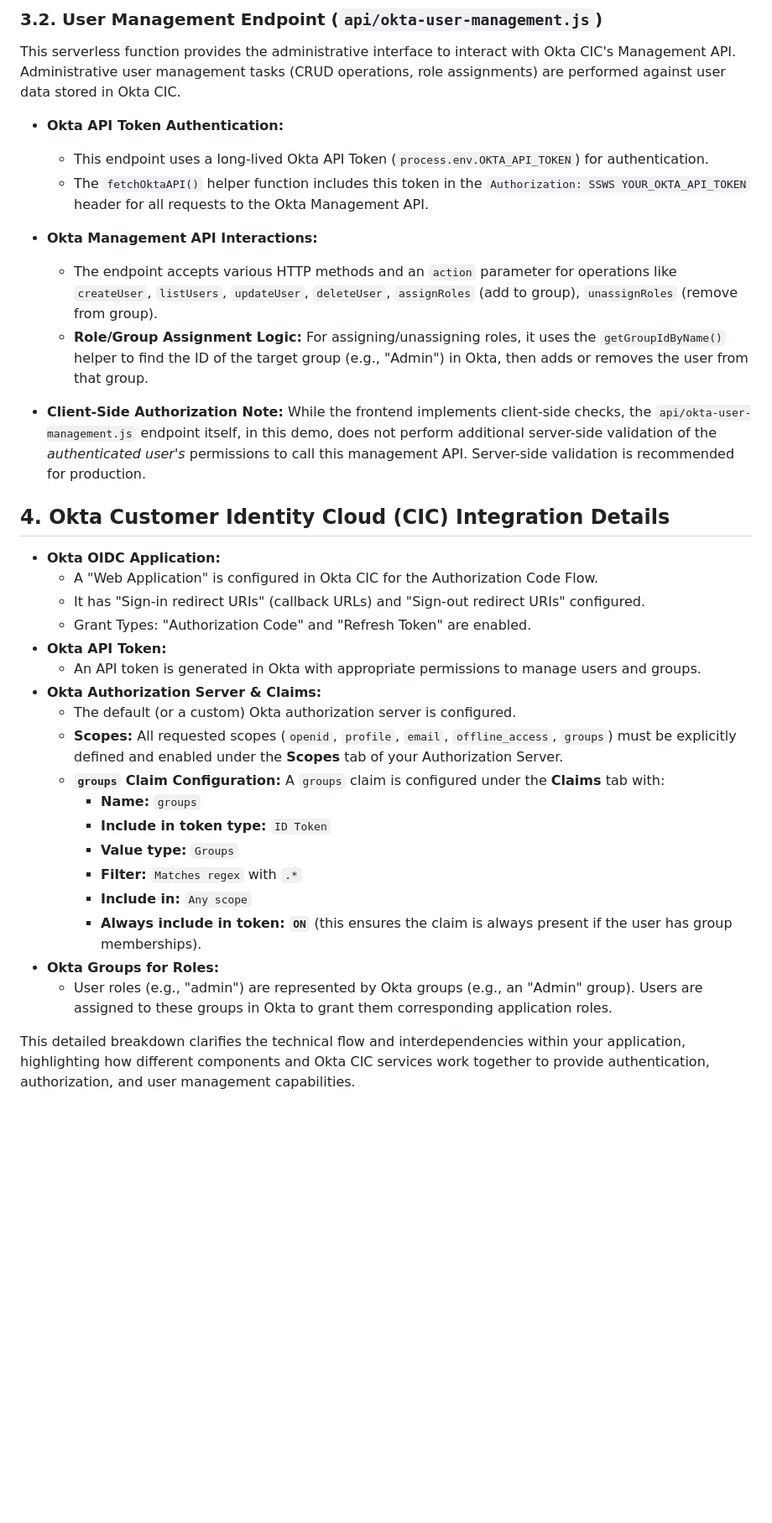
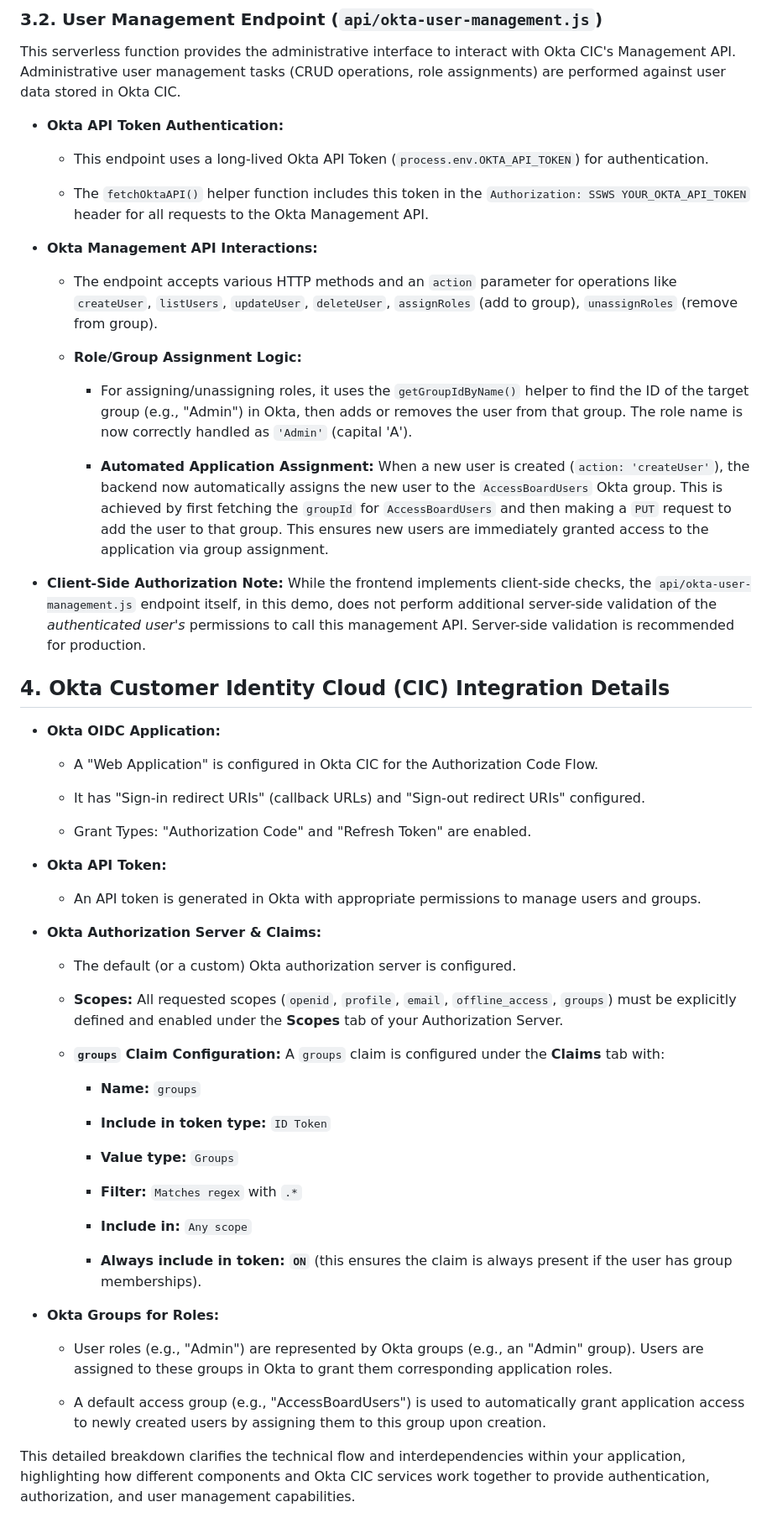
Before and after one commit to amitdas022/application-demo, a Markdown page: FUNCTIONALITY.md, the part around the change printed below. Shown: that part at 84% size. GitHub-like rendering; blank space fills up the shorter version.

```diff
--- a/FUNCTIONALITY.md
+++ b/FUNCTIONALITY.md
@@ -155,35 +155,60 @@ This serverless function provides the administrative interface to interact with
 -   **Okta API Token Authentication:**
 
     -   This endpoint uses a long-lived Okta API Token (`process.env.OKTA_API_TOKEN`) for authentication.
+
     -   The `fetchOktaAPI()` helper function includes this token in the `Authorization: SSWS YOUR_OKTA_API_TOKEN` header for all requests to the Okta Management API.
 
 -   **Okta Management API Interactions:**
 
     -   The endpoint accepts various HTTP methods and an `action` parameter for operations like `createUser`, `listUsers`, `updateUser`, `deleteUser`, `assignRoles` (add to group), `unassignRoles` (remove from group).
-    -   **Role/Group Assignment Logic:** For assigning/unassigning roles, it uses the `getGroupIdByName()` helper to find the ID of the target group (e.g., "Admin") in Okta, then adds or removes the user from that group.
+
+    -   **Role/Group Assignment Logic:**
+
+        -   For assigning/unassigning roles, it uses the `getGroupIdByName()` helper to find the ID of the target group (e.g., "Admin") in Okta, then adds or removes the user from that group. The role name is now correctly handled as `'Admin'` (capital 'A').
+
+        -   **Automated Application Assignment:** When a new user is created (`action: 'createUser'`), the backend now automatically assigns the new user to the `AccessBoardUsers` Okta group. This is achieved by first fetching the `groupId` for `AccessBoardUsers` and then making a `PUT` request to add the user to that group. This ensures new users are immediately granted access to the application via group assignment.
 
 -   **Client-Side Authorization Note:** While the frontend implements client-side checks, the `api/okta-user-management.js` endpoint itself, in this demo, does not perform additional server-side validation of the *authenticated user's* permissions to call this management API. Server-side validation is recommended for production.
 
 4\. Okta Customer Identity Cloud (CIC) Integration Details
----------------------------------------------------------
+----------------------------------------------------------
 
 -   **Okta OIDC Application:**
+
     -   A "Web Application" is configured in Okta CIC for the Authorization Code Flow.
+
     -   It has "Sign-in redirect URIs" (callback URLs) and "Sign-out redirect URIs" configured.
+
     -   Grant Types: "Authorization Code" and "Refresh Token" are enabled.
+
 -   **Okta API Token:**
+
     -   An API token is generated in Okta with appropriate permissions to manage users and groups.
+
 -   **Okta Authorization Server & Claims:**
+
     -   The default (or a custom) Okta authorization server is configured.
+
     -   **Scopes:** All requested scopes (`openid`, `profile`, `email`, `offline_access`, `groups`) must be explicitly defined and enabled under the **Scopes** tab of your Authorization Server.
+
     -   **`groups` Claim Configuration:** A `groups` claim is configured under the **Claims** tab with:
-        * **Name:** `groups`
-        * **Include in token type:** `ID Token`
-        * **Value type:** `Groups`
-        * **Filter:** `Matches regex` with `.*`
-        * **Include in:** `Any scope`
-        * **Always include in token:** **`ON`** (this ensures the claim is always present if the user has group memberships).
+
+        -   **Name:**  `groups`
+
+        -   **Include in token type:**  `ID Token`
+
+        -   **Value type:**  `Groups`
+
+        -   **Filter:**  `Matches regex` with `.*`
+
+        -   **Include in:**  `Any scope`
+
+        -   **Always include in token:**  **`ON`** (this ensures the claim is always present if the user has group memberships).
+
 -   **Okta Groups for Roles:**
-    -   User roles (e.g., "admin") are represented by Okta groups (e.g., an "Admin" group). Users are assigned to these groups in Okta to grant them corresponding application roles.
+
+    -   User roles (e.g., "Admin") are represented by Okta groups (e.g., an "Admin" group). Users are assigned to these groups in Okta to grant them corresponding application roles.
+
+    -   A default access group (e.g., "AccessBoardUsers") is used to automatically grant application access to newly created users by assigning them to this group upon creation.
 
 This detailed breakdown clarifies the technical flow and interdependencies within your application, highlighting how different components and Okta CIC services work together to provide authentication, authorization, and user management capabilities.
```
Also changed, not shown: other parts of FUNCTIONALITY.md (+4 -4 lines), README.md (+20 -15 lines).
